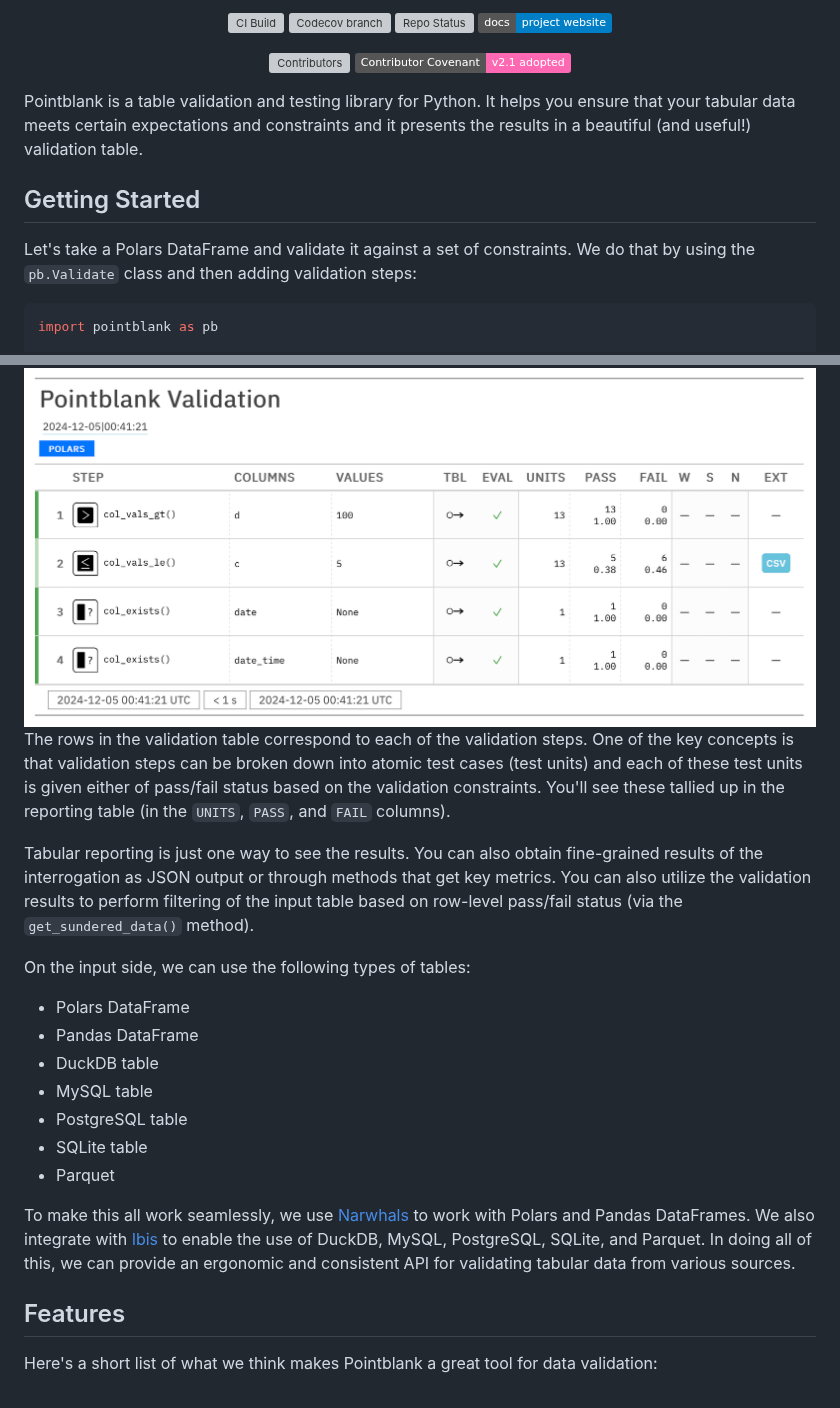
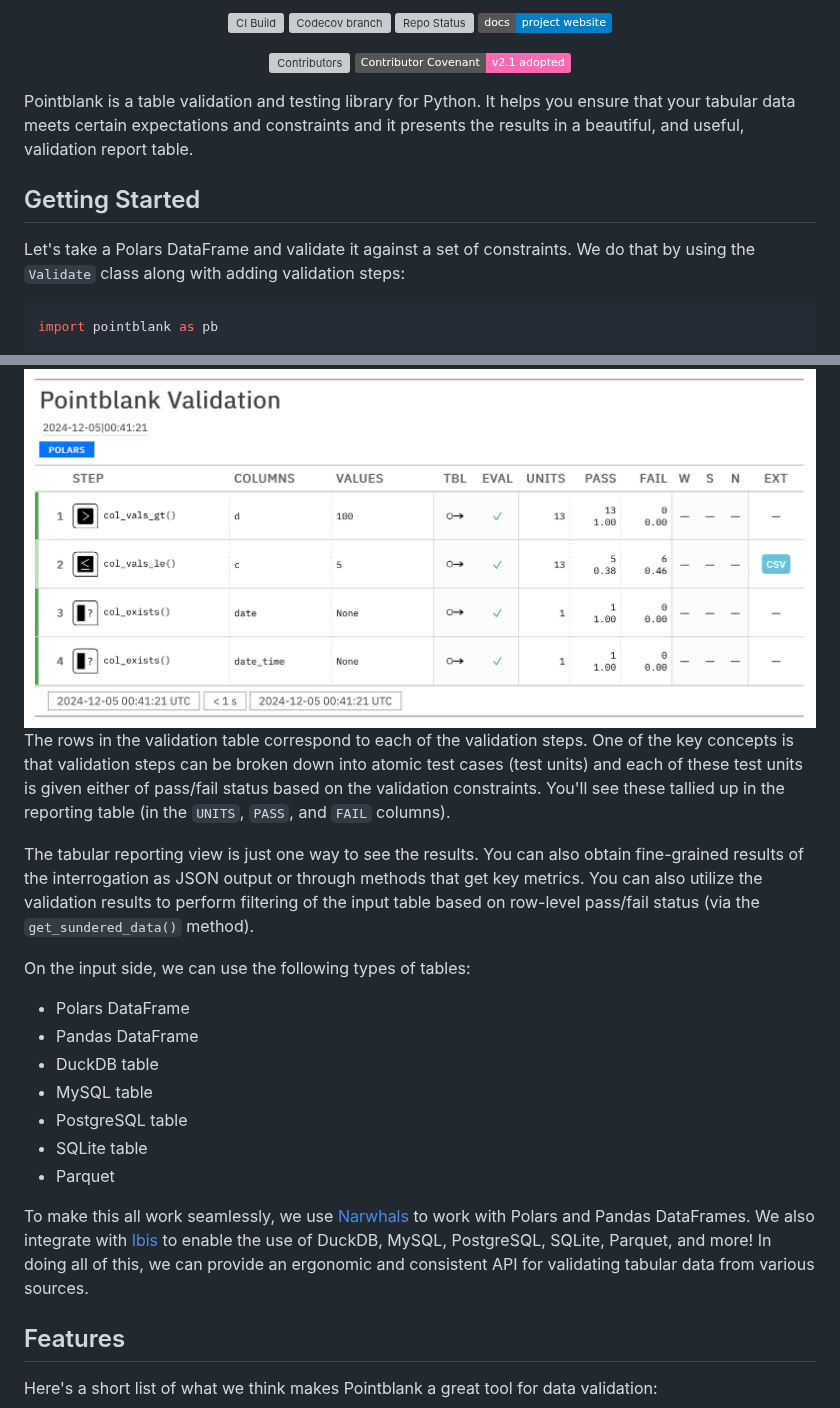
Before and after one commit to tylerriccio33/pointblank, a Markdown page: README.md, 2 parts joined by grey strips. Drawn GitHub-style; badges without logos; grey boxes are pictures that could not be loaded.

````diff
--- a/README.md
+++ b/README.md
@@ -19,11 +19,14 @@ _Find out if your data is what you think it is._
 
 </div>
 
-Pointblank is a table validation and testing library for Python. It helps you ensure that your tabular data meets certain expectations and constraints and it presents the results in a beautiful (and useful!) validation table.
+Pointblank is a table validation and testing library for Python. It helps you ensure that your
+tabular data meets certain expectations and constraints and it presents the results in a beautiful,
+and useful, validation report table.
 
 ## Getting Started
 
-Let's take a Polars DataFrame and validate it against a set of constraints. We do that by using the `pb.Validate` class and then adding validation steps:
+Let's take a Polars DataFrame and validate it against a set of constraints. We do that by using the
+`Validate` class along with adding validation steps:
 
 ```python
 import pointblank as pb
@@ -41,9 +44,15 @@ validation
 
 <img src="images/pointblank-tabular-report.png" alt="Validation Report">
 
-The rows in the validation table correspond to each of the validation steps. One of the key concepts is that validation steps can be broken down into atomic test cases (test units) and each of these test units is given either of pass/fail status based on the validation constraints. You'll see these tallied up in the reporting table (in the `UNITS`, `PASS`, and `FAIL` columns).
+The rows in the validation table correspond to each of the validation steps. One of the key concepts
+is that validation steps can be broken down into atomic test cases (test units) and each of these
+test units is given either of pass/fail status based on the validation constraints. You'll see these
+tallied up in the reporting table (in the `UNITS`, `PASS`, and `FAIL` columns).
 
-Tabular reporting is just one way to see the results. You can also obtain fine-grained results of the interrogation as JSON output or through methods that get key metrics. You can also utilize the validation results to perform filtering of the input table based on row-level pass/fail status (via the `get_sundered_data()` method).
+The tabular reporting view is just one way to see the results. You can also obtain fine-grained
+results of the interrogation as JSON output or through methods that get key metrics. You can also
+utilize the validation results to perform filtering of the input table based on row-level pass/fail
+status (via the `get_sundered_data()` method).
 
 On the input side, we can use the following types of tables:
 
@@ -55,7 +64,11 @@ On the input side, we can use the following types of tables:
 - SQLite table
 - Parquet
 
-To make this all work seamlessly, we use [Narwhals](https://github.com/narwhals-dev/narwhals) to work with Polars and Pandas DataFrames. We also integrate with [Ibis](https://github.com/ibis-project/ibis) to enable the use of DuckDB, MySQL, PostgreSQL, SQLite, and Parquet. In doing all of this, we can provide an ergonomic and consistent API for validating tabular data from various sources.
+To make this all work seamlessly, we use [Narwhals](https://github.com/narwhals-dev/narwhals) to
+work with Polars and Pandas DataFrames. We also integrate with
+[Ibis](https://github.com/ibis-project/ibis) to enable the use of DuckDB, MySQL, PostgreSQL, SQLite,
+Parquet, and more! In doing all of this, we can provide an ergonomic and consistent API for
+validating tabular data from various sources.
 
 ## Features
 
````
Also changed, not shown: other parts of README.md (+15 -6 lines).
